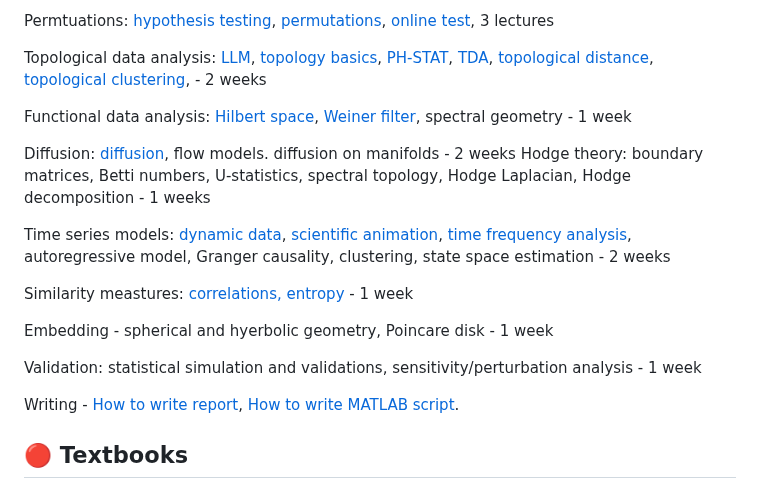
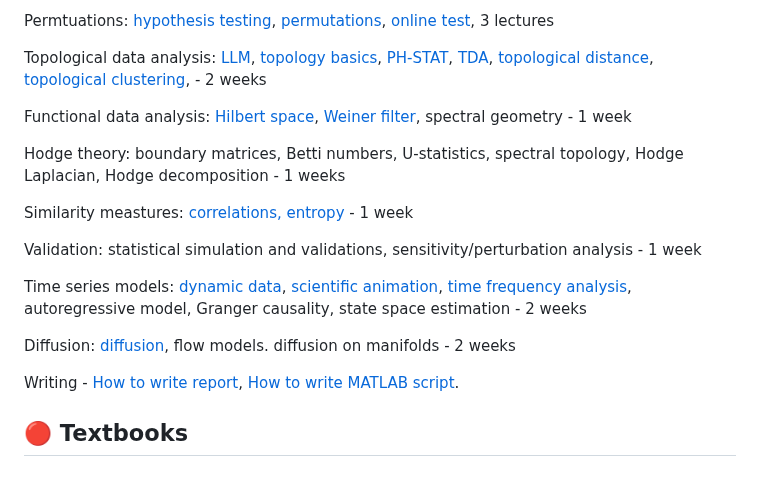
Before and after one commit to laplcebeltrami/BMI768, a Markdown page: README.md, the part around the change. Drawn GitHub-style.

Commit message:
Rearrange sections on time series and diffusion
Reorganize content in README.md to improve clarity and structure.

```diff
--- a/README.md
+++ b/README.md
@@ -63,16 +63,15 @@ Topological data analysis: [LLM](https://github.com/laplcebeltrami/BMI768/tree/m
 
 Functional data analysis: [Hilbert space](https://github.com/laplcebeltrami/BMI768/tree/main/FDA), [Weiner filter](https://github.com/laplcebeltrami/BMI768/tree/main/FDA), spectral geometry - 1 week
 
-Diffusion: [diffusion](https://github.com/laplcebeltrami/BMI768/tree/main/diffusion), flow models. diffusion on manifolds - 2 weeks
 Hodge theory: boundary matrices, Betti numbers, U-statistics, spectral topology, Hodge Laplacian, Hodge decomposition - 1 weeks
-
-Time series models: [dynamic data](https://github.com/laplcebeltrami/BMI768/tree/main/MINST), [scientific animation](https://github.com/laplcebeltrami/BMI768/tree/main/rsfMRInetwork), [time frequency analysis](https://github.com/laplcebeltrami/BMI768/tree/main/timeseries), autoregressive model, Granger causality, clustering, state space estimation - 2 weeks
 
 Similarity meastures: [correlations, entropy](https://github.com/laplcebeltrami/BMI768/tree/main/correlations) - 1 week
 
-Embedding - spherical and hyerbolic geometry, Poincare disk  - 1 week
+Validation: statistical simulation and validations, sensitivity/perturbation analysis - 1 week
 
-Validation: statistical simulation and validations, sensitivity/perturbation analysis - 1 week
+Time series models: [dynamic data](https://github.com/laplcebeltrami/BMI768/tree/main/MINST), [scientific animation](https://github.com/laplcebeltrami/BMI768/tree/main/rsfMRInetwork), [time frequency analysis](https://github.com/laplcebeltrami/BMI768/tree/main/timeseries), autoregressive model, Granger causality, state space estimation - 2 weeks
+
+Diffusion: [diffusion](https://github.com/laplcebeltrami/BMI768/tree/main/diffusion), flow models. diffusion on manifolds - 2 weeks
 
 Writing - [How to write report](https://github.com/laplcebeltrami/BMI768/tree/main/how-to-write-report), [How to write MATLAB script](https://github.com/laplcebeltrami/BMI768/tree/main/LagrangianMechanicsOfATriplePendulumSystem).
 
```
